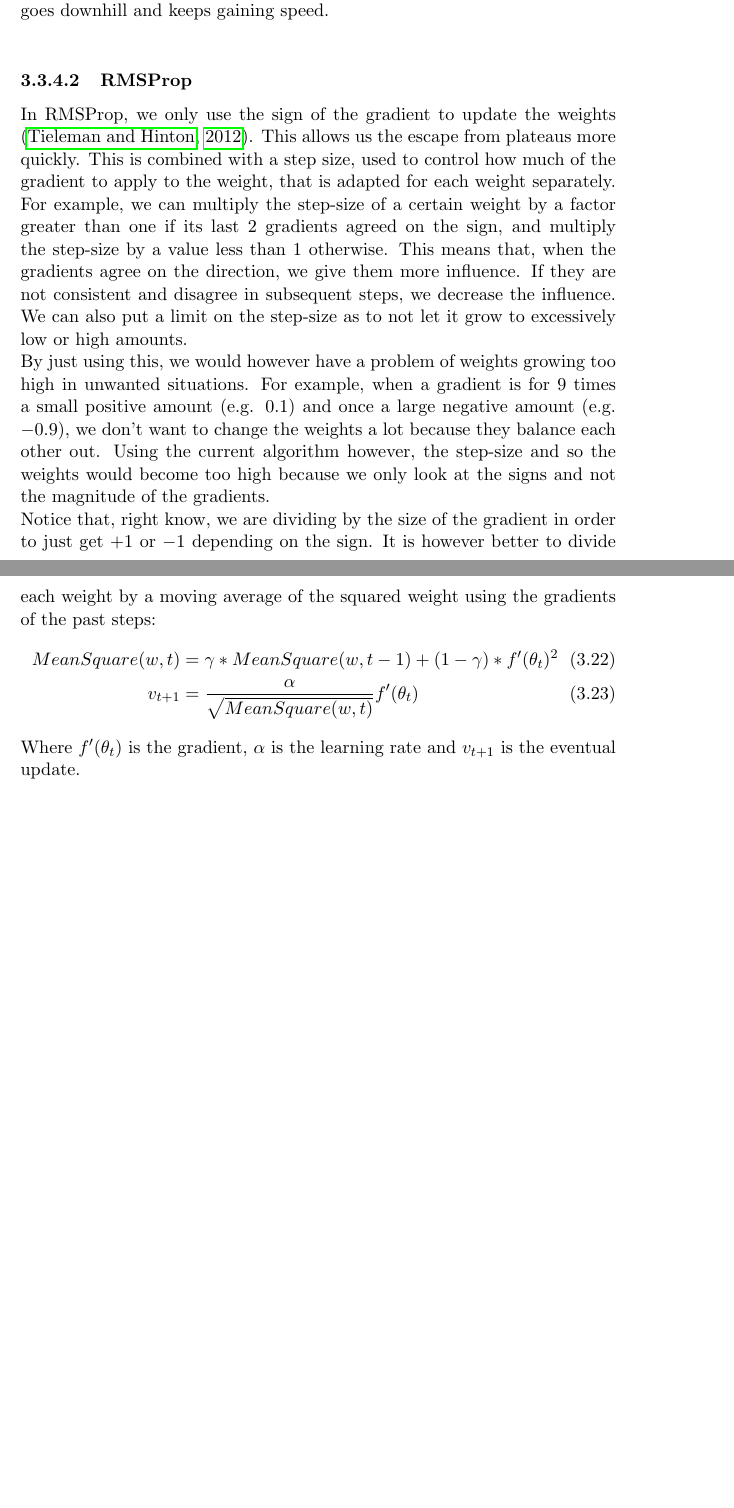
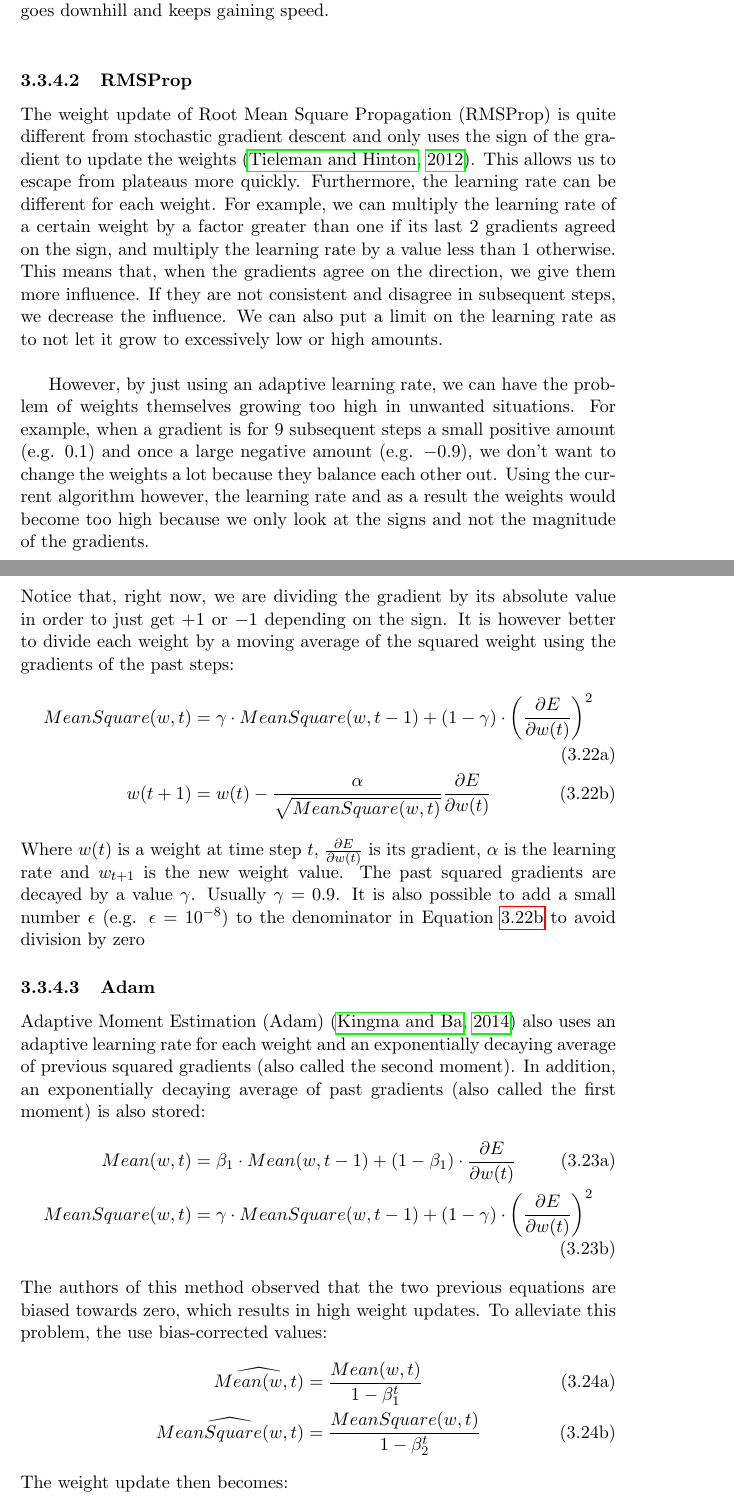
Before and after one commit to arnomoonens/Master-Thesis, a LaTeX paper (main.tex, which reads ann.tex): two parts of pages 37 and 38 of 71 before the commit and two parts of pages 37 and 38 of 72 after it, joined at a grey line, cut so that both start at the same text, the shorter picture padded with empty space. Compiled offline with pdfLaTeX.

Commit message:
Added Adam text

```diff
--- a/ann.tex
+++ b/ann.tex
@@ -289,18 +288,48 @@ Here, that force is the gradient. It is also possible to get past small local mi
 
 \paragraph{RMSProp} % (fold)
 \label{par:rmsprop}
-In RMSProp, we only use the sign of the gradient to update the weights \citep{Tieleman2012LectureMagnitude.}. This allows us the escape from plateaus more quickly. This is combined with a step size, used to control how much of the gradient to apply to the weight, that is adapted for each weight separately.
-For example, we can multiply the step-size of a certain weight by a factor greater than one if its last 2 gradients agreed on the sign, and multiply the step-size by a value less than 1 otherwise.
-This means that, when the gradients agree on the direction, we give them more influence. If they are not consistent and disagree in subsequent steps, we decrease the influence. We can also put a limit on the step-size as to not let it grow to excessively low or high amounts.\\
-By just using this, we would however have a problem of weights growing too high in unwanted situations. For example, when a gradient is for 9 times a small positive amount (e.g. $0.1$) and once a large negative amount (e.g. $-0.9$), we don't want to change the weights a lot because they balance each other out.
-Using the current algorithm however, the step-size and so the weights would become too high because we only look at the signs and not the magnitude of the gradients.\\
-Notice that, right know, we are dividing by the size of the gradient in order to just get $+1$ or $-1$ depending on the sign. It is however better to divide each weight by a moving average of the squared weight using the gradients of the past steps:
+
+The weight update of Root Mean Square Propagation (RMSProp) is quite different from stochastic gradient descent and only uses the sign of the gradient to update the weights \citep{Tieleman2012LectureMagnitude.}.
+This allows us to escape from plateaus more quickly. Furthermore, the learning rate can be different for each weight.
+For example, we can multiply the learning rate of a certain weight by a factor greater than one if its last 2 gradients agreed on the sign, and multiply the learning rate by a value less than $1$ otherwise.
+This means that, when the gradients agree on the direction, we give them more influence. If they are not consistent and disagree in subsequent steps, we decrease the influence. We can also put a limit on the learning rate as to not let it grow to excessively low or high amounts.\\
+
+However, by just using an adaptive learning rate, we can have the problem of weights themselves growing too high in unwanted situations. For example, when a gradient is for 9 subsequent steps a small positive amount (e.g. $0.1$) and once a large negative amount (e.g. $-0.9$), we don't want to change the weights a lot because they balance each other out.
+Using the current algorithm however, the learning rate and as a result the weights would become too high because we only look at the signs and not the magnitude of the gradients.\\
+Notice that, right now, we are dividing the gradient by its absolute value in order to just get $+1$ or $-1$ depending on the sign. It is however better to divide each weight by a moving average of the squared weight using the gradients of the past steps:
+\begin{subequations}
+\label{eq:rmsprop}
 \begin{align}
-MeanSquare(w, t) &= \gamma * MeanSquare(w, t-1) + (1 - \gamma) * f'(\theta_t)^2 \\
-v_{t+1} &= \frac{\alpha}{\sqrt{MeanSquare(w,t)}}f'(\theta_t)
+MeanSquare(w, t) &= \gamma \cdot MeanSquare(w, t-1) + (1 - \gamma) \cdot \left (\frac{\partial E}{\partial w(t)} \right )^2 \\
+w(t+1) &= w(t) - \frac{\alpha}{\sqrt{MeanSquare(w,t)}}\frac{\partial E}{\partial w(t)} \label{eq:rmsprop:weightupdate}
 \end{align}
-Where $f'(\theta_t)$ is the gradient, $\alpha$ is the learning rate and $v_{t+1}$ is the eventual update.
+\end{subequations}
+Where $w(t)$ is a weight at time step $t$, $\frac{\partial E}{\partial w(t)}$ is its gradient, $\alpha$ is the learning rate and $w_{t+1}$ is the new weight value. The past squared gradients are decayed by a value $\gamma$. Usually $\gamma=0.9$. It is also possible to add a small number $\epsilon$ (e.g. $\epsilon = 10^{-8}$) to the denominator in Equation~\ref{eq:rmsprop:weightupdate} to avoid division by zero
 % paragraph rmsprop (end)
+
+\paragraph{Adam} % (fold)
+\label{par:adam}
+Adaptive Moment Estimation (Adam) \citep{DBLP:journals/corr/KingmaB14} also uses an adaptive learning rate for each weight and an exponentially decaying average of previous squared gradients (also called the second moment). In addition, an exponentially decaying average of past gradients (also called the first moment) is also stored:
+\begin{subequations}
+\label{eq:adam:means}
+\begin{align}
+    Mean(w,t) &= \beta_1 \cdot Mean(w,t-1) + (1-\beta_1)\cdot \frac{\partial E}{\partial w(t)}\\
+    MeanSquare(w, t) &= \gamma \cdot MeanSquare(w, t-1) + (1 - \gamma) \cdot \left (\frac{\partial E}{\partial w(t)} \right )^2
+\end{align}
+\end{subequations}
+The authors of this method observed that the two previous equations are biased towards zero, which results in high weight updates. To alleviate this problem, the use bias-corrected values:
+\begin{subequations}
+\label{eq:adam:means:corrected}
+\begin{align}
+    \widehat{Mean(w,t)} &= \frac{Mean(w,t)}{1-\beta_1^t}\\
+    \widehat{MeanSquare(w,t)} &= \frac{MeanSquare(w,t)}{1-\beta_2^t}
+\end{align}
+\end{subequations}
+The weight update then becomes:
+\begin{equation}
+    w(t+1) = w(t) - \frac{\alpha}{\sqrt{MeanSquare(w,t)} + \epsilon} Mean(w,t)
+\end{equation}
+% paragraph adam (end)
 % subsubsection extensions_and_improvements (end)
 % subsection gradient_descent_and_backpropagation (end)
 
```
Also changed, not shown: Mendeley.bib (+13 -0 lines), ann.tex (3 more changed lines).
